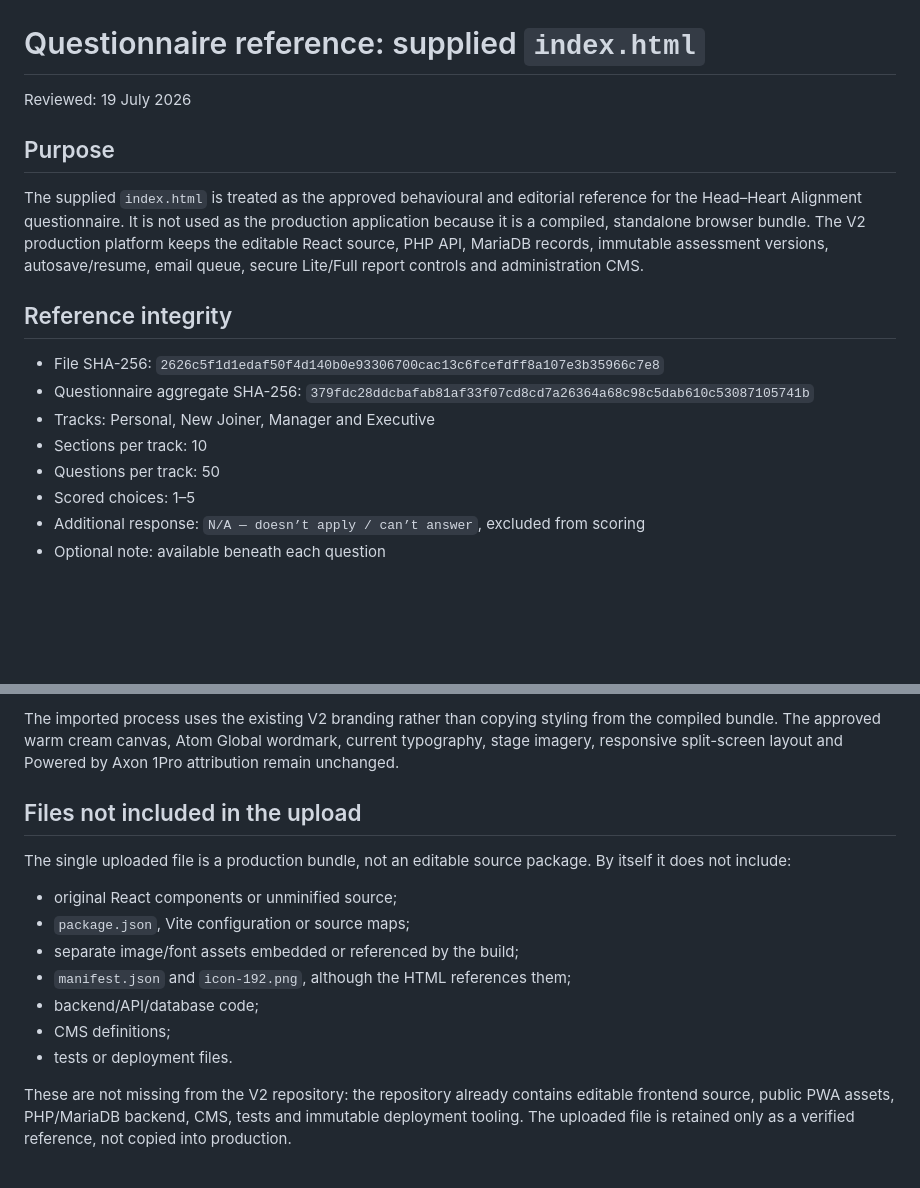
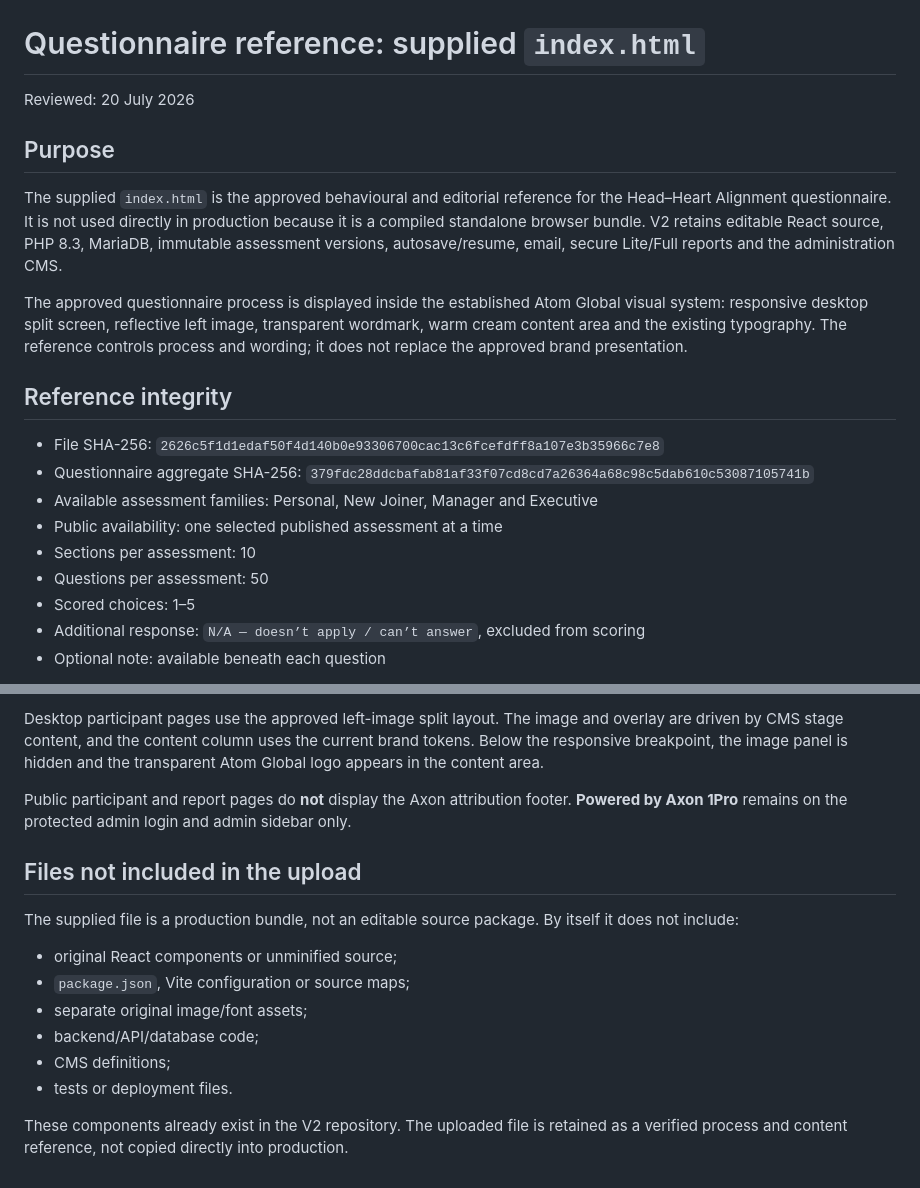
Before and after one commit to amitaxonsg/atomglobal-hhaa-v2, a Markdown page: docs/QUESTIONNAIRE-INDEX-REFERENCE.md, 2 parts joined by grey strips. Rendered like a GitHub page; blank space fills up the shorter version.

```diff
--- a/docs/QUESTIONNAIRE-INDEX-REFERENCE.md
+++ b/docs/QUESTIONNAIRE-INDEX-REFERENCE.md
@@ -1,18 +1,21 @@
 # Questionnaire reference: supplied `index.html`
 
-Reviewed: 19 July 2026
+Reviewed: 20 July 2026
 
 ## Purpose
 
-The supplied `index.html` is treated as the approved behavioural and editorial reference for the Head–Heart Alignment questionnaire. It is not used as the production application because it is a compiled, standalone browser bundle. The V2 production platform keeps the editable React source, PHP API, MariaDB records, immutable assessment versions, autosave/resume, email queue, secure Lite/Full report controls and administration CMS.
+The supplied `index.html` is the approved behavioural and editorial reference for the Head–Heart Alignment questionnaire. It is not used directly in production because it is a compiled standalone browser bundle. V2 retains editable React source, PHP 8.3, MariaDB, immutable assessment versions, autosave/resume, email, secure Lite/Full reports and the administration CMS.
+
+The approved questionnaire process is displayed inside the established Atom Global visual system: responsive desktop split screen, reflective left image, transparent wordmark, warm cream content area and the existing typography. The reference controls process and wording; it does not replace the approved brand presentation.
 
 ## Reference integrity
 
 - File SHA-256: `2626c5f1d1edaf50f4d140b0e93306700cac13c6fcefdff8a107e3b35966c7e8`
 - Questionnaire aggregate SHA-256: `379fdc28ddcbafab81af33f07cd8cd7a26364a68c98c5dab610c53087105741b`
-- Tracks: Personal, New Joiner, Manager and Executive
-- Sections per track: 10
-- Questions per track: 50
+- Available assessment families: Personal, New Joiner, Manager and Executive
+- Public availability: one selected published assessment at a time
+- Sections per assessment: 10
+- Questions per assessment: 50
 - Scored choices: 1–5
 - Additional response: `N/A — doesn’t apply / can’t answer`, excluded from scoring
 - Optional note: available beneath each question
@@ -80,16 +107,17 @@ Existing survey sessions store question and scoring snapshots, and completed ass
 
-The imported process uses the existing V2 branding rather than copying styling from the compiled bundle. The approved warm cream canvas, Atom Global wordmark, current typography, stage imagery, responsive split-screen layout and Powered by Axon 1Pro attribution remain unchanged.
+Desktop participant pages use the approved left-image split layout. The image and overlay are driven by CMS stage content, and the content column uses the current brand tokens. Below the responsive breakpoint, the image panel is hidden and the transparent Atom Global logo appears in the content area.
+
+Public participant and report pages do **not** display the Axon attribution footer. **Powered by Axon 1Pro** remains on the protected admin login and admin sidebar only.
 
 ## Files not included in the upload
 
-The single uploaded file is a production bundle, not an editable source package. By itself it does not include:
+The supplied file is a production bundle, not an editable source package. By itself it does not include:
 
 - original React components or unminified source;
 - `package.json`, Vite configuration or source maps;
-- separate image/font assets embedded or referenced by the build;
-- `manifest.json` and `icon-192.png`, although the HTML references them;
+- separate original image/font assets;
 - backend/API/database code;
 - CMS definitions;
 - tests or deployment files.
 
-These are not missing from the V2 repository: the repository already contains editable frontend source, public PWA assets, PHP/MariaDB backend, CMS, tests and immutable deployment tooling. The uploaded file is retained only as a verified reference, not copied into production.
+These components already exist in the V2 repository. The uploaded file is retained as a verified process and content reference, not copied directly into production.
```
Also changed, not shown: other parts of docs/QUESTIONNAIRE-INDEX-REFERENCE.md (+47 -23 lines).
